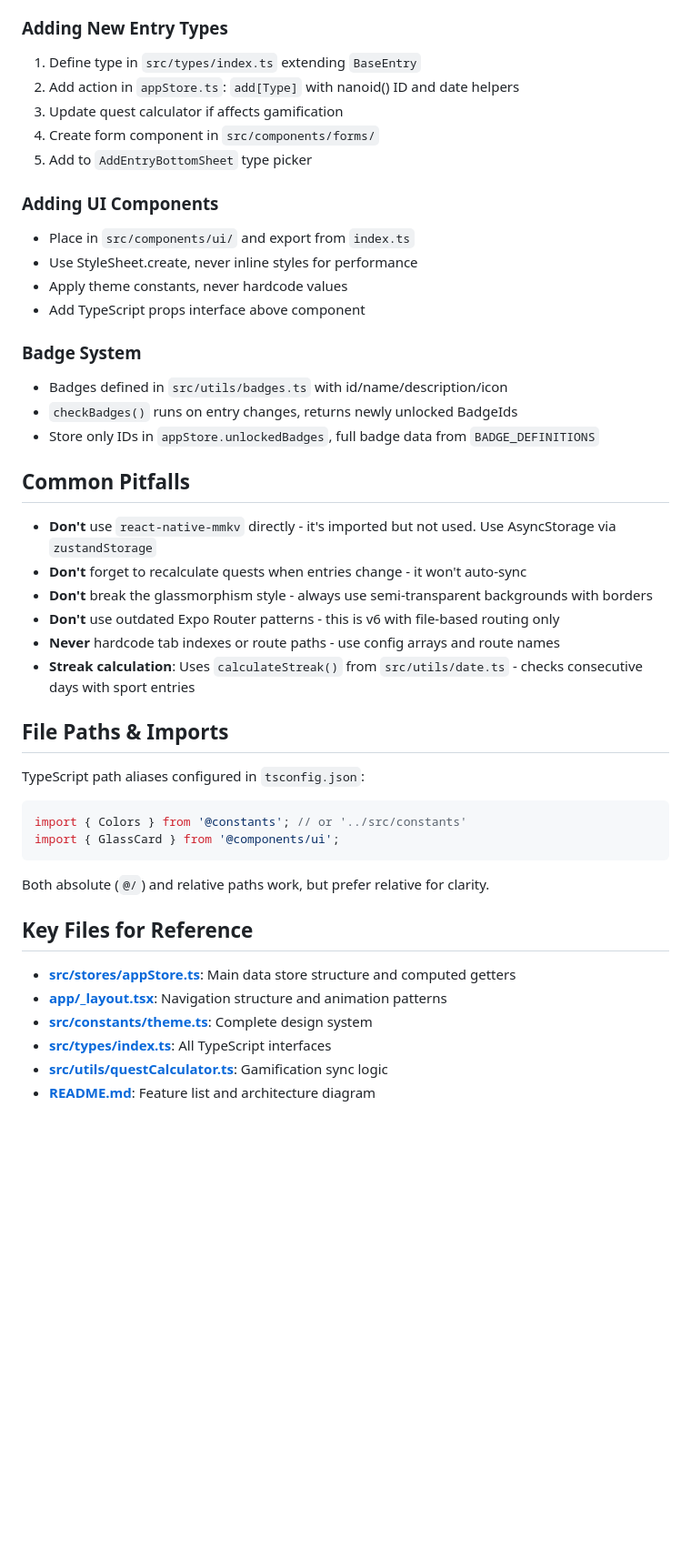
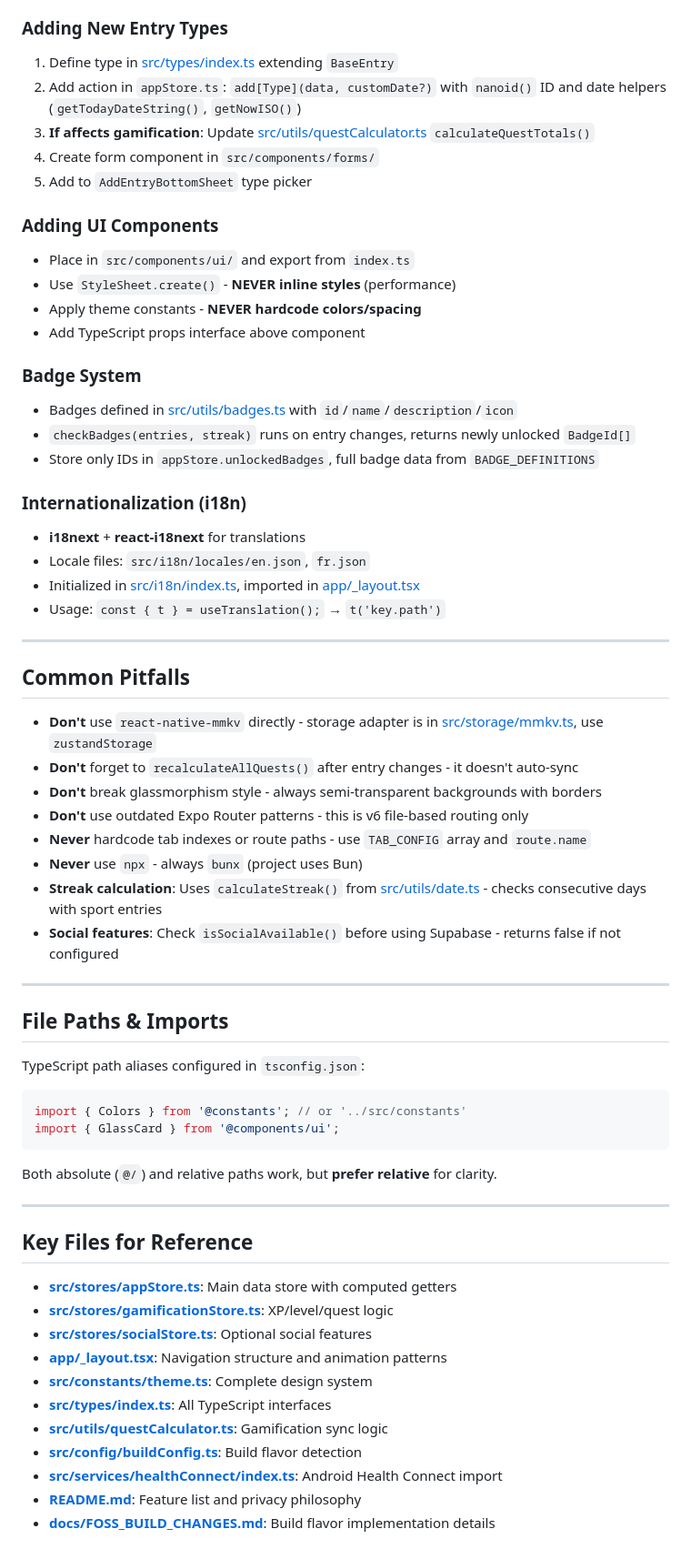
Before and after one commit to LuckyTheCookie/FitTrack, a Markdown page: .github/copilot-instructions.md, the part around one of its changes. Shown at 91% size. Rendered like a GitHub page; blank space fills up the shorter version.

Commit message:
Update project

````diff
--- a/.github/copilot-instructions.md
+++ b/.github/copilot-instructions.md
@@ -60,29 +130,41 @@ bunx expo run:ios        # Dev build on iOS
 ### Adding New Entry Types
-1. Define type in `src/types/index.ts` extending `BaseEntry`
-2. Add action in `appStore.ts`: `add[Type]` with nanoid() ID and date helpers
-3. Update quest calculator if affects gamification
+1. Define type in [src/types/index.ts](src/types/index.ts) extending `BaseEntry`
+2. Add action in `appStore.ts`: `add[Type](data, customDate?)` with `nanoid()` ID and date helpers (`getTodayDateString()`, `getNowISO()`)
+3. **If affects gamification**: Update [src/utils/questCalculator.ts](src/utils/questCalculator.ts) `calculateQuestTotals()`
 4. Create form component in `src/components/forms/`
 5. Add to `AddEntryBottomSheet` type picker
 
 ### Adding UI Components
 - Place in `src/components/ui/` and export from `index.ts`
-- Use StyleSheet.create, never inline styles for performance
-- Apply theme constants, never hardcode values
+- Use `StyleSheet.create()` - **NEVER inline styles** (performance)
+- Apply theme constants - **NEVER hardcode colors/spacing**
 - Add TypeScript props interface above component
 
 ### Badge System
-- Badges defined in `src/utils/badges.ts` with id/name/description/icon
-- `checkBadges()` runs on entry changes, returns newly unlocked BadgeIds
+- Badges defined in [src/utils/badges.ts](src/utils/badges.ts) with `id`/`name`/`description`/`icon`
+- `checkBadges(entries, streak)` runs on entry changes, returns newly unlocked `BadgeId[]`
 - Store only IDs in `appStore.unlockedBadges`, full badge data from `BADGE_DEFINITIONS`
+
+### Internationalization (i18n)
+- **i18next** + **react-i18next** for translations
+- Locale files: `src/i18n/locales/en.json`, `fr.json`
+- Initialized in [src/i18n/index.ts](src/i18n/index.ts), imported in [app/_layout.tsx](app/_layout.tsx)
+- Usage: `const { t } = useTranslation();` → `t('key.path')`
+
+---
 
 ## Common Pitfalls
 
-- **Don't** use `react-native-mmkv` directly - it's imported but not used. Use AsyncStorage via `zustandStorage`
-- **Don't** forget to recalculate quests when entries change - it won't auto-sync
-- **Don't** break the glassmorphism style - always use semi-transparent backgrounds with borders
-- **Don't** use outdated Expo Router patterns - this is v6 with file-based routing only
-- **Never** hardcode tab indexes or route paths - use config arrays and route names
-- **Streak calculation**: Uses `calculateStreak()` from `src/utils/date.ts` - checks consecutive days with sport entries
+- **Don't** use `react-native-mmkv` directly - storage adapter is in [src/storage/mmkv.ts](src/storage/mmkv.ts), use `zustandStorage`
+- **Don't** forget to `recalculateAllQuests()` after entry changes - it doesn't auto-sync
+- **Don't** break glassmorphism style - always semi-transparent backgrounds with borders
+- **Don't** use outdated Expo Router patterns - this is v6 file-based routing only
+- **Never** hardcode tab indexes or route paths - use `TAB_CONFIG` array and `route.name`
+- **Never** use `npx` - always `bunx` (project uses Bun)
+- **Streak calculation**: Uses `calculateStreak()` from [src/utils/date.ts](src/utils/date.ts) - checks consecutive days with sport entries
+- **Social features**: Check `isSocialAvailable()` before using Supabase - returns false if not configured
+
+---
 
 ## File Paths & Imports
 TypeScript path aliases configured in `tsconfig.json`:
@@ -90,12 +172,19 @@ TypeScript path aliases configured in `tsconfig.json`:
 import { Colors } from '@constants'; // or '../src/constants'
 import { GlassCard } from '@components/ui';
 ```
-Both absolute (`@/`) and relative paths work, but prefer relative for clarity.
+Both absolute (`@/`) and relative paths work, but **prefer relative** for clarity.
+
+---
 
 ## Key Files for Reference
-- **[src/stores/appStore.ts](src/stores/appStore.ts)**: Main data store structure and computed getters
+- **[src/stores/appStore.ts](src/stores/appStore.ts)**: Main data store with computed getters
+- **[src/stores/gamificationStore.ts](src/stores/gamificationStore.ts)**: XP/level/quest logic
+- **[src/stores/socialStore.ts](src/stores/socialStore.ts)**: Optional social features
 - **[app/_layout.tsx](app/_layout.tsx)**: Navigation structure and animation patterns
 - **[src/constants/theme.ts](src/constants/theme.ts)**: Complete design system
 - **[src/types/index.ts](src/types/index.ts)**: All TypeScript interfaces
 - **[src/utils/questCalculator.ts](src/utils/questCalculator.ts)**: Gamification sync logic
-- **[README.md](README.md)**: Feature list and architecture diagram
+- **[src/config/buildConfig.ts](src/config/buildConfig.ts)**: Build flavor detection
+- **[src/services/healthConnect/index.ts](src/services/healthConnect/index.ts)**: Android Health Connect import
+- **[README.md](README.md)**: Feature list and privacy philosophy
+- **[docs/FOSS_BUILD_CHANGES.md](docs/FOSS_BUILD_CHANGES.md)**: Build flavor implementation details
````
Also changed, not shown: other parts of .github/copilot-instructions.md (+98 -28 lines).
